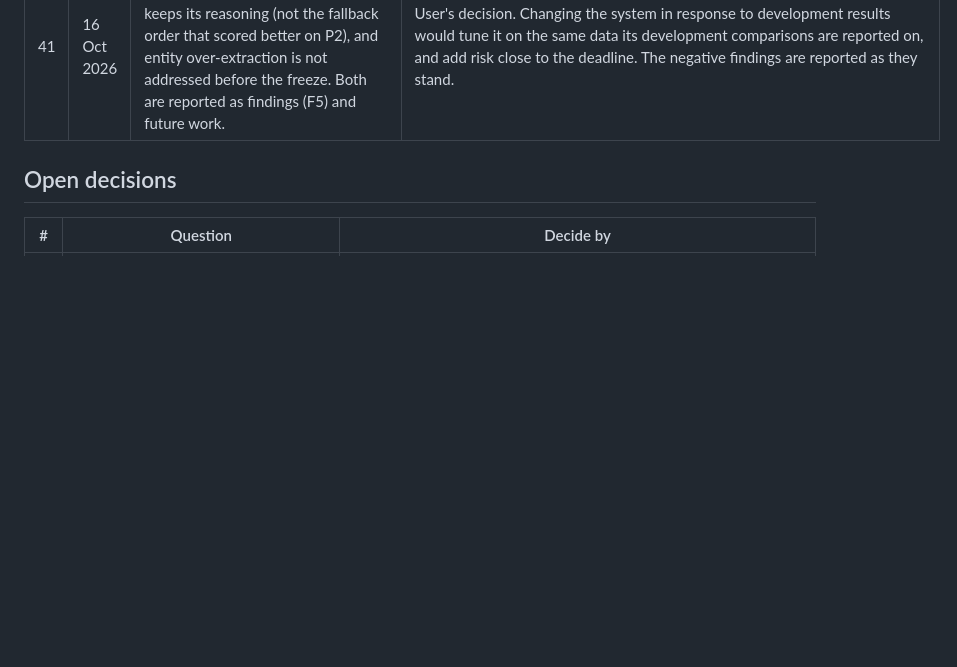
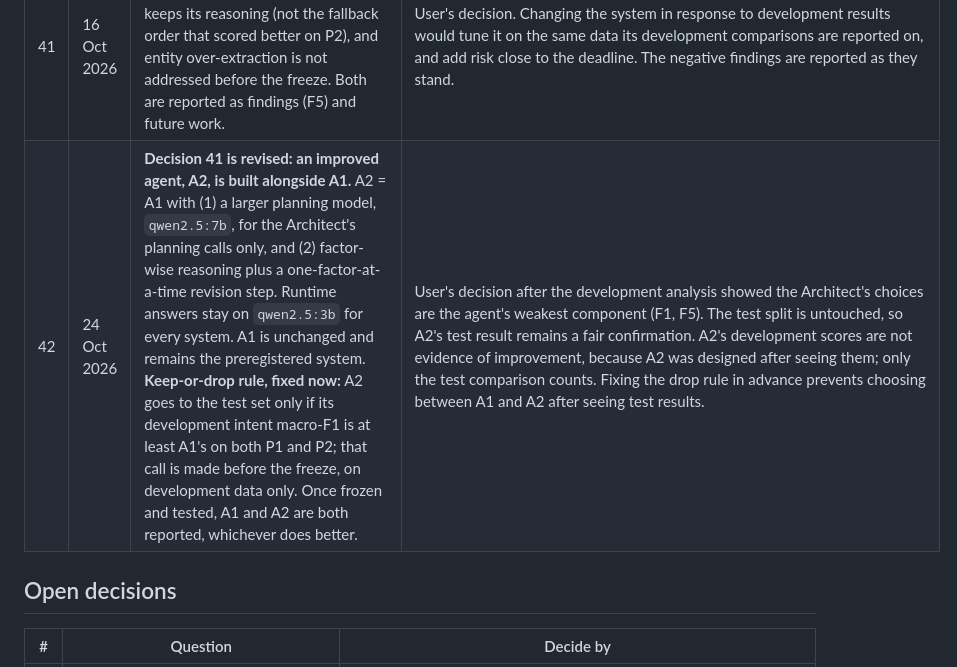
Before and after one commit to Mihirbhati18/nlp-pipeline-agent, a Markdown page: docs/decisions.md, the part around the change. Drawn GitHub-style; blank space fills up the shorter version.

Commit message:
Decision 42: build A2 alongside A1, with a keep-or-drop rule fixed before the freeze

```diff
--- a/docs/decisions.md
+++ b/docs/decisions.md
@@ -46,6 +46,7 @@ changes after a run is logged as a new row; earlier rows are never edited away.
 | 39 | 13 Oct 2026 | **`qwen2.5:3b` is confirmed as the runtime model, and `llama3.1:8b` is not evaluated.** The plan's largest-eligible rule is applied over a single candidate, and that is recorded in `protocol.md` as a stated limitation. | Two days of attempts failed on bandwidth: a connection at 25-60 KB/s for long stretches, one `ollama pull` ending in `max retries exceeded: unexpected EOF`, a corrupt resumable download, and partial data lost on restart. The 3B meets both section 2A criteria (JSON validity 1.00, expected budget about 2.4 h) and is fully deterministic. The 4 GB VRAM would not hold an 8B at Q4_K_M anyway. Crucially, every LLM system shares this one model, so the comparison the research questions depend on is unaffected; only the absolute scores would move with a larger model. |
 | 40 | 15 Oct 2026 | **DA3 deadline is 19 Oct 2026**, one day earlier than the plan assumed, so the 18 Oct buffer day is removed and the schedule compresses: G10 freeze and P1/P2 test runs on 16 Oct; G11 ablations, timing runs and confidence intervals on 17 Oct; G12 reproduction, results and figures on 18 Oct; final review and submission on 19 Oct. Team confirmed as two members: Mihir Bhati (24BCE5341) and Ahana Sharan (24BCE5334). | User-supplied. With no buffer, the plan's reduction order applies if time runs short: interface polish, CLINC150, DSPy (B5), B4-exhaustive, B3-full, extra ablations, held-out P3. B2 and B4-random stay, as part of the minimum result. The exact cutoff time on 19 Oct is still unconfirmed, so submission is planned for early on 19 Oct. |
 | 41 | 16 Oct 2026 | **No changes to the agent after the development analysis.** The Architect keeps its reasoning (not the fallback order that scored better on P2), and entity over-extraction is not addressed before the freeze. Both are reported as findings (F5) and future work. | User's decision. Changing the system in response to development results would tune it on the same data its development comparisons are reported on, and add risk close to the deadline. The negative findings are reported as they stand. |
+| 42 | 24 Oct 2026 | **Decision 41 is revised: an improved agent, A2, is built alongside A1.** A2 = A1 with (1) a larger planning model, `qwen2.5:7b`, for the Architect's planning calls only, and (2) factor-wise reasoning plus a one-factor-at-a-time revision step. Runtime answers stay on `qwen2.5:3b` for every system. A1 is unchanged and remains the preregistered system. **Keep-or-drop rule, fixed now:** A2 goes to the test set only if its development intent macro-F1 is at least A1's on both P1 and P2; that call is made before the freeze, on development data only. Once frozen and tested, A1 and A2 are both reported, whichever does better. | User's decision after the development analysis showed the Architect's choices are the agent's weakest component (F1, F5). The test split is untouched, so A2's test result remains a fair confirmation. A2's development scores are not evidence of improvement, because A2 was designed after seeing them; only the test comparison counts. Fixing the drop rule in advance prevents choosing between A1 and A2 after seeing test results. |
 
 ## Open decisions
 
```
